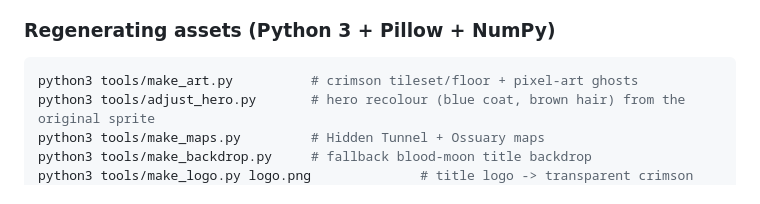
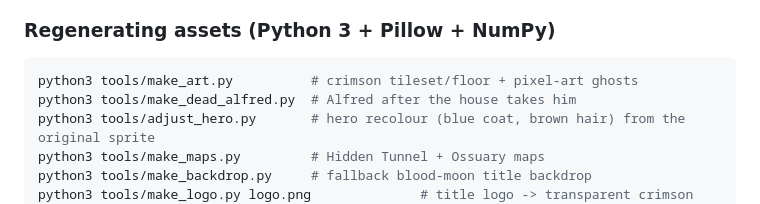
Before and after one commit to nishik2811-cell/THE-CRIMSON-SLEEP, a Markdown page: README.md, the part around the change. GitHub-like rendering.

````diff
--- a/README.md
+++ b/README.md
@@ -136,6 +136,7 @@ tools/          Python scripts that regenerate the art, maps and backdrop
 ### Regenerating assets (Python 3 + Pillow + NumPy)
 ```bash
 python3 tools/make_art.py          # crimson tileset/floor + pixel-art ghosts
+python3 tools/make_dead_alfred.py  # Alfred after the house takes him
 python3 tools/adjust_hero.py       # hero recolour (blue coat, brown hair) from the original sprite
 python3 tools/make_maps.py         # Hidden Tunnel + Ossuary maps
 python3 tools/make_backdrop.py     # fallback blood-moon title backdrop
````
Also changed, not shown: assets/graphics/hollow_child.png, assets/graphics/servent_dead.png (added), assets/graphics/wraith.png, 7 other files.
